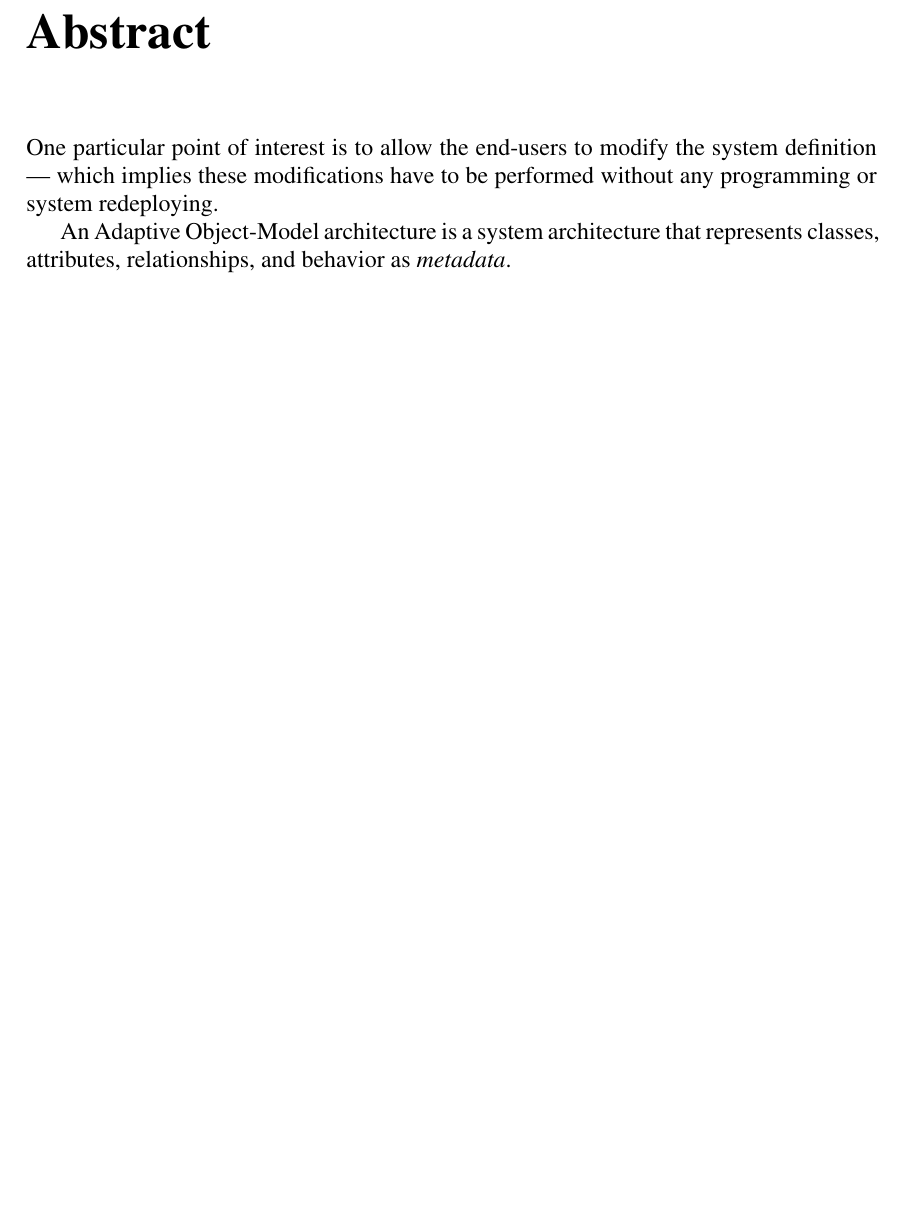
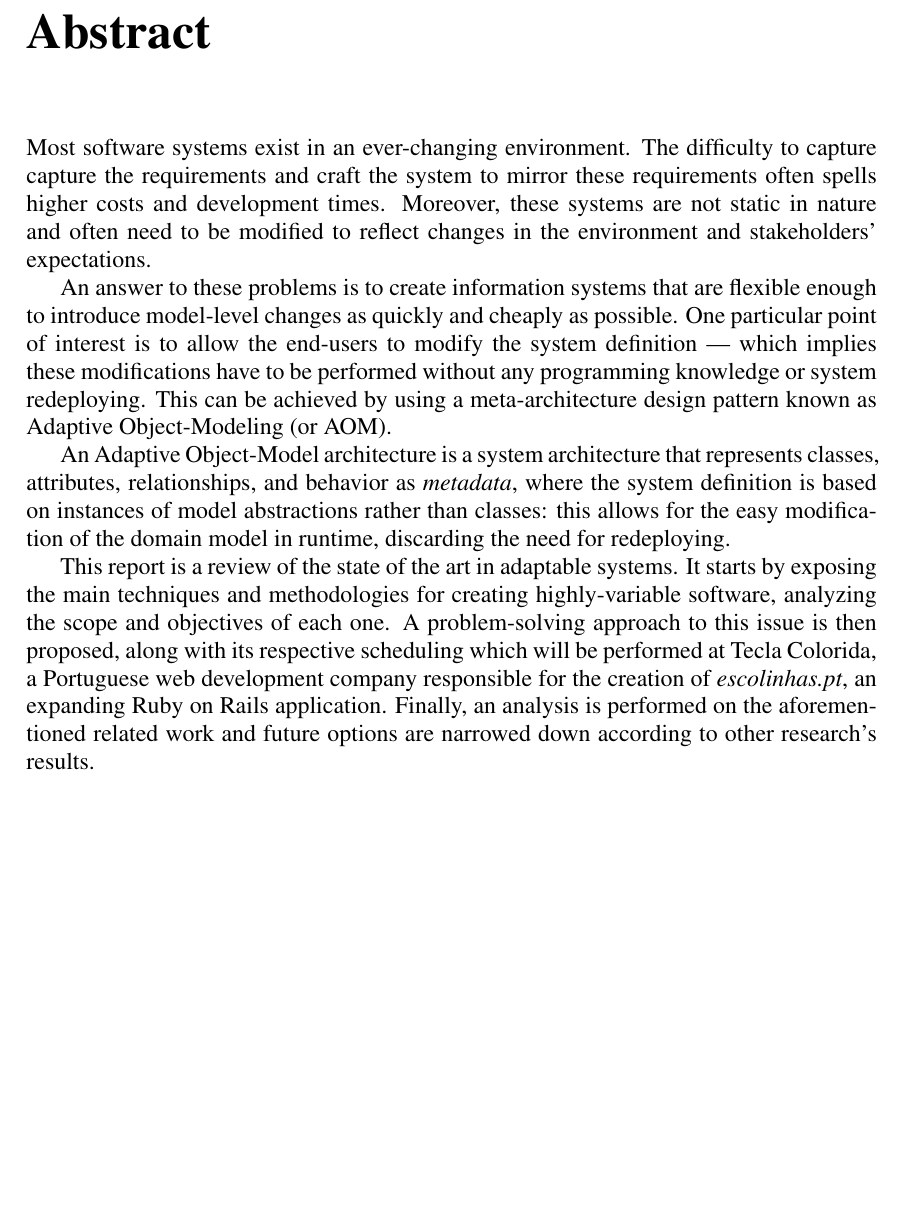
Before and after one commit to jgradim/thesis, a LaTeX thesis (sota/thesis.tex, which reads sota/abstract.tex): part of page 5 of 40, cut so that both start at the same text, the shorter picture padded with empty space. Compiled offline with pdfLaTeX.

Commit message:
Almost final version of abstract

```diff
--- a/sota/abstract.tex
+++ b/sota/abstract.tex
@@ -1,7 +1,11 @@
 \chapter*{Abstract}
 
-One particular point of interest is to allow the end-users to modify the system definition --- which implies these modifications have to be performed without any programming or system redeploying.
+Most software systems exist in an ever-changing environment. The difficulty to capture capture the requirements and craft the system to mirror these requirements often spells higher costs and development times. Moreover, these systems are not static in nature and often need to be modified to reflect changes in the environment and stakeholders' expectations.
 
-An Adaptive Object-Model architecture is a system architecture that represents classes, attributes, relationships, and behavior as \emph{metadata}.
+An answer to these problems is to create information systems that are flexible enough to introduce model-level changes as quickly and cheaply as possible. One particular point of interest is to allow the end-users to modify the system definition --- which implies these modifications have to be performed without any programming knowledge or system redeploying. This can be achieved by using a meta-architecture design pattern known as Adaptive Object-Modeling (or AOM).
+
+An Adaptive Object-Model architecture is a system architecture that represents classes, attributes, relationships, and behavior as \emph{metadata}, where the system definition is based on instances of model abstractions rather than classes: this allows for the easy modification of the domain model in runtime, discarding the need for redeploying.
+
+This report is a review of the state of the art in adaptable systems. It starts by exposing the main techniques and methodologies for creating highly-variable software, analyzing the scope and objectives of each one. A problem-solving approach to this issue is then proposed, along with its respective scheduling which will be performed at Tecla Colorida, a Portuguese web development company responsible for the creation of \emph{escolinhas.pt}, an expanding Ruby on Rails application. Finally, an analysis is performed on the aforementioned related work and future options are narrowed down according to other research's results.
 
 \chapter*{Resumo}
```
Also changed, not shown: sota/introduction.tex (+1 -1 lines), sota/makefile.
